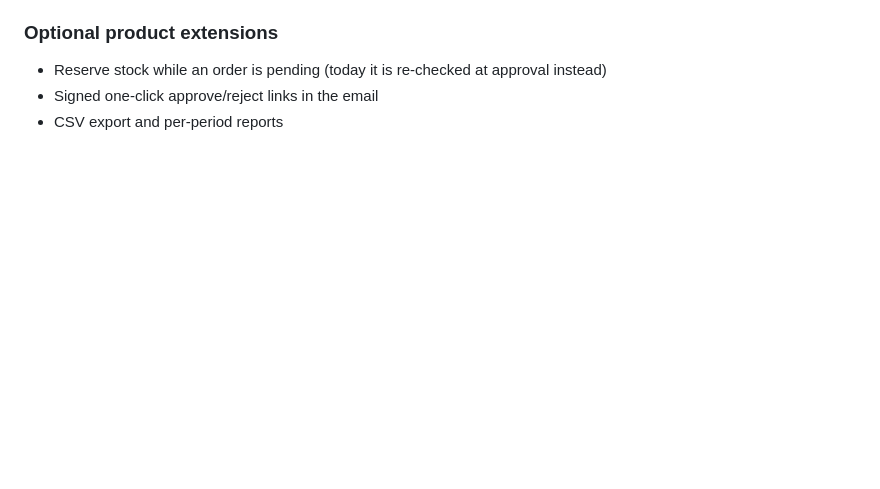
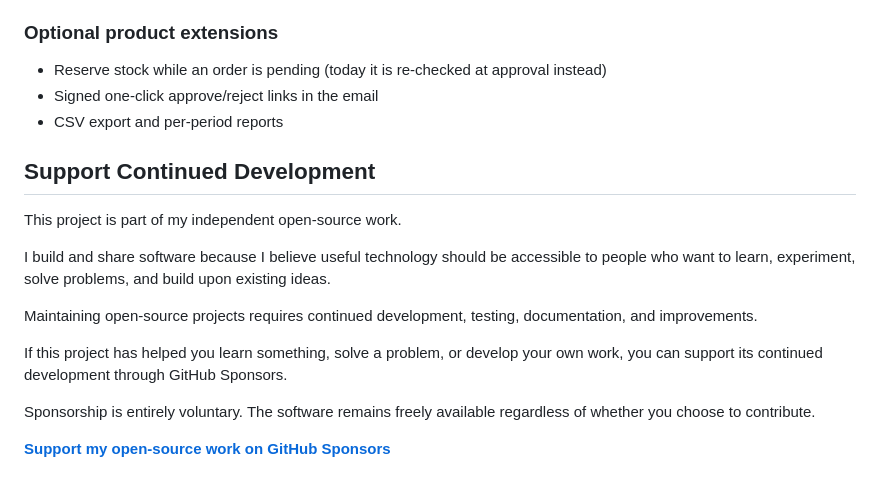
Before and after one commit to Cherie05/SIMS-Demo, a Markdown page: README.md, the part around the change. Rendered like a GitHub page; blank space fills up the shorter version.

Commit message:
Add support section for continued development
Added section on supporting continued development of the project.

```diff
--- a/README.md
+++ b/README.md
@@ -591,3 +591,20 @@ boundaries. See the [current verification record](docs/qa/verification.md) for e
 - Reserve stock while an order is pending (today it is re-checked at approval instead)
 - Signed one-click approve/reject links in the email
 - CSV export and per-period reports
+
+
+
+
+## Support Continued Development
+
+This project is part of my independent open-source work.
+
+I build and share software because I believe useful technology should be accessible to people who want to learn, experiment, solve problems, and build upon existing ideas.
+
+Maintaining open-source projects requires continued development, testing, documentation, and improvements.
+
+If this project has helped you learn something, solve a problem, or develop your own work, you can support its continued development through GitHub Sponsors.
+
+Sponsorship is entirely voluntary. The software remains freely available regardless of whether you choose to contribute.
+
+**[Support my open-source work on GitHub Sponsors](https://github.com/sponsors/Cherie05)**
```
